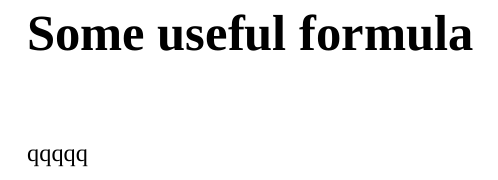
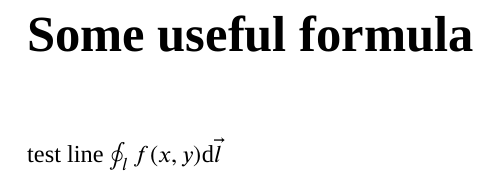
Before and after one commit to Fo-Co/LaTeX-notebook-template, a LaTeX document (main.tex): part of page 3 of 4, cut so that both start at the same text. Compiled offline with XeLaTeX; a missing font is replaced by an installed copy or a similar font.

Commit message:
test line

```diff
--- a/main.tex
+++ b/main.tex
@@ -125,7 +125,7 @@
 here is abstract here is abstract here is abstract
 
 \chapter*{Some useful formula}
-qqqqq
+test line $ \oint_{l} f(x,y) \textrm{d} \vec{l} $
 \tableofcontents
 
 
```
